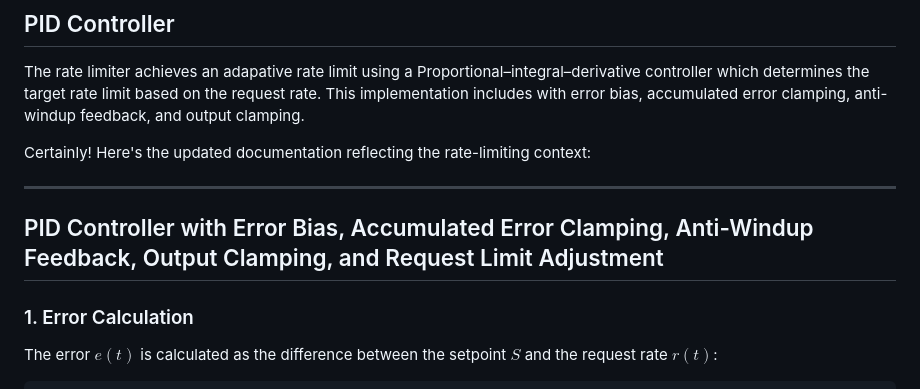
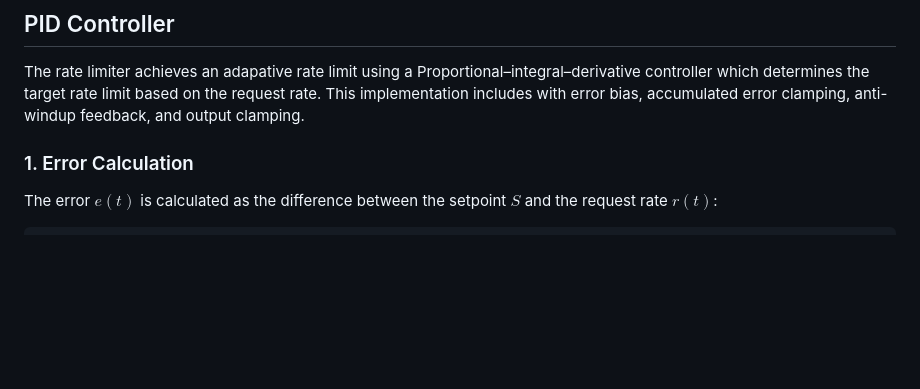
Before and after one commit to emersonmde/nenya, a Markdown page: README.md, the part around the change. Rendered like a GitHub page; blank space fills up the shorter version.

Commit message:
Updated README formatting

```diff
--- a/README.md
+++ b/README.md
@@ -67,12 +67,6 @@ notation and clear, structured descriptions of each step. Here’s how you can s
 The rate limiter achieves an adapative rate limit using a Proportional–integral–derivative controller which determines
 the target rate limit based on the request rate. This implementation includes with error bias,
 accumulated error clamping, anti-windup feedback, and output clamping.
-
-Certainly! Here's the updated documentation reflecting the rate-limiting context:
-
----
-
-## PID Controller with Error Bias, Accumulated Error Clamping, Anti-Windup Feedback, Output Clamping, and Request Limit Adjustment
 
 ### 1. Error Calculation
 
```
